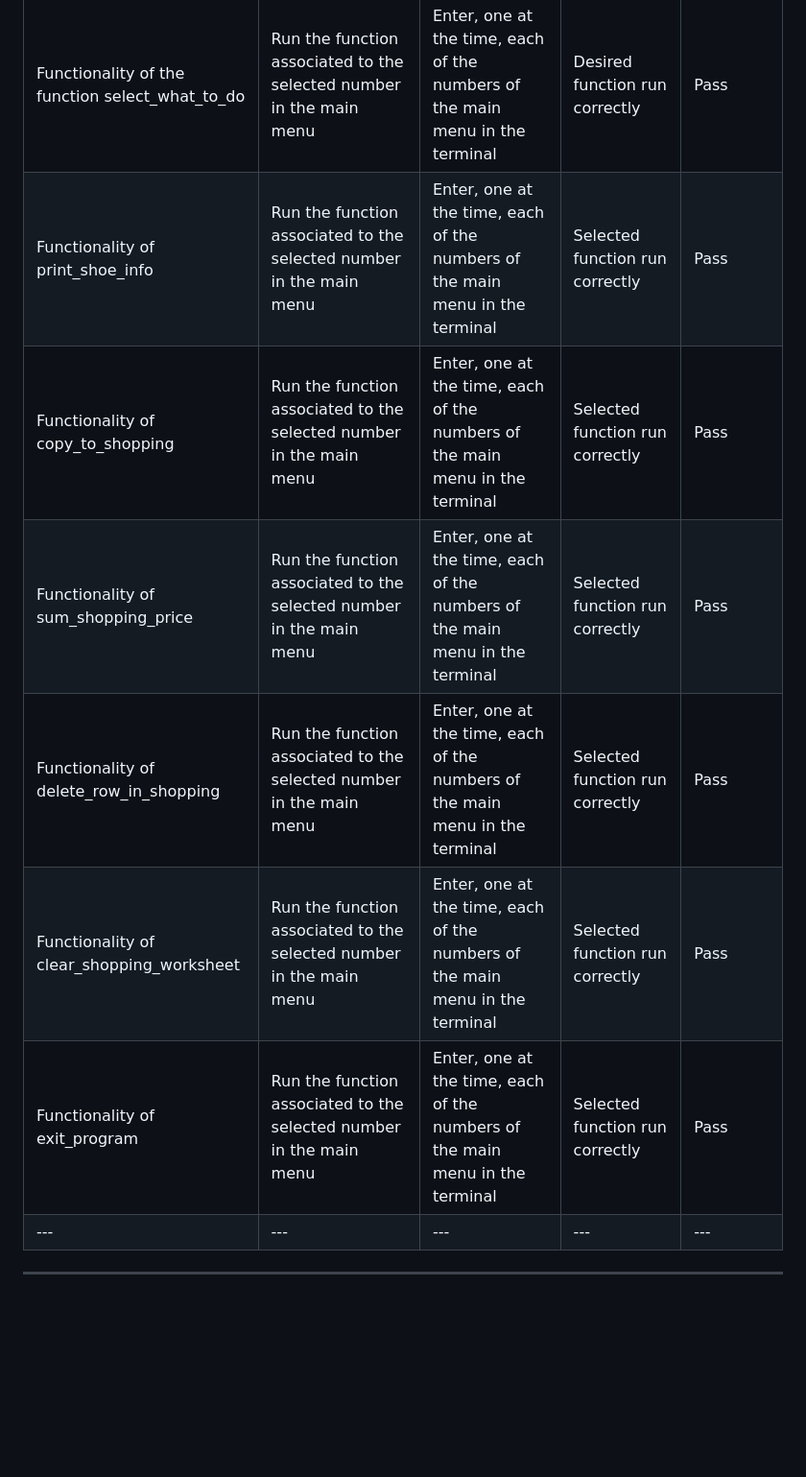
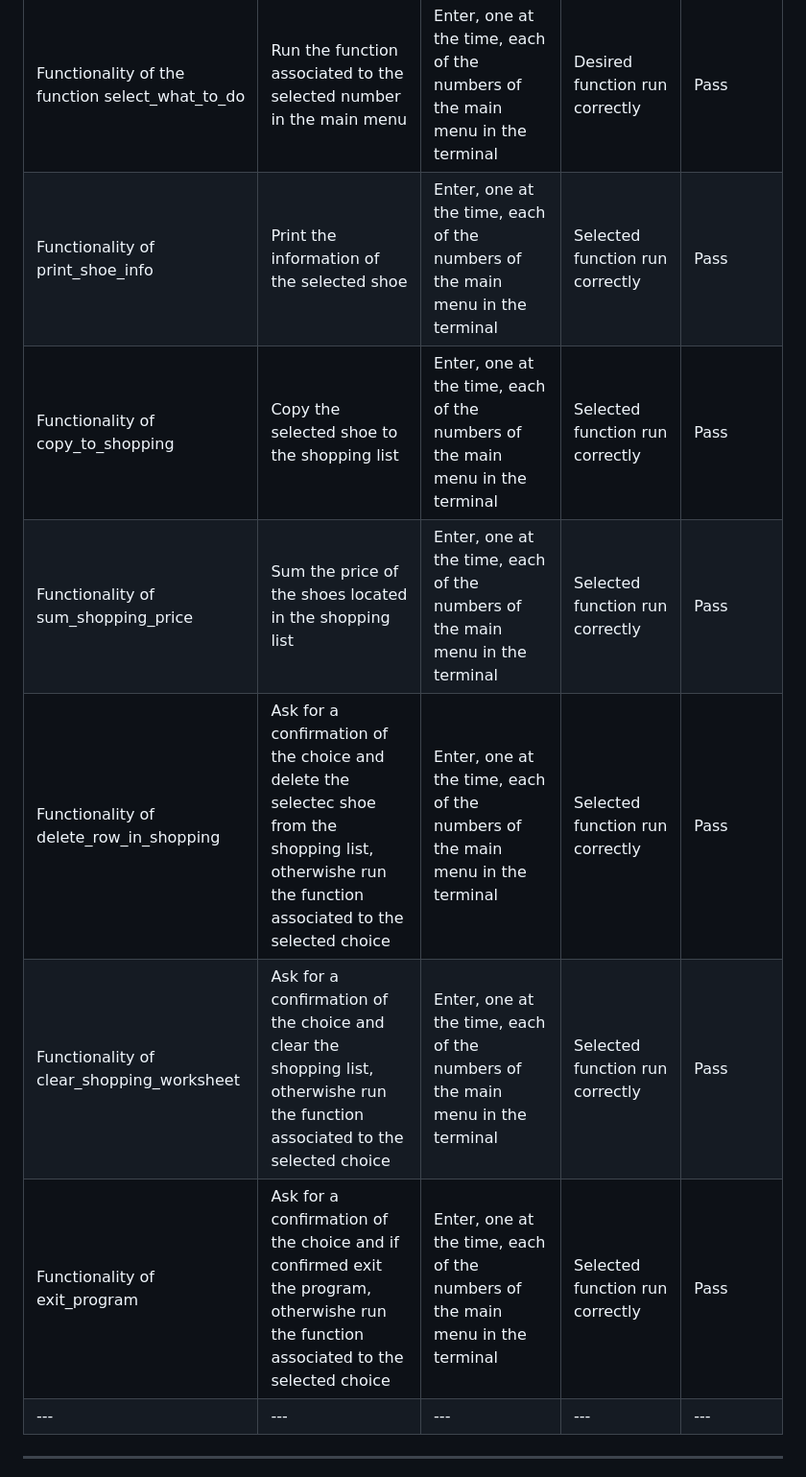
Before and after one commit to Judit3/shoes, a Markdown page: README.md, the part around the change. Shown at 96% size. Drawn GitHub-style; blank space fills up the shorter version.

Commit message:
Add more manual testing nformation to the table in readme

```diff
--- a/README.md
+++ b/README.md
@@ -162,12 +162,12 @@ The program was tested in the local terminal and the CodeInstitute Heroku termin
 |  |  |  |  |  |
 | Invalid inputs | An invalid input/choice should appear printed in the terminal and a new message should appear either repeating the previous question or redirecting to the main menu | Different kinds of invalid inputs entered in the terminal for each of the options provided in the menu | Redirected to the main menu or to the previous request. | Pass |
 | Functionality of the function select_what_to_do| Run the function associated to the selected number in the main menu | Enter, one at the time, each of the numbers of the main menu in the terminal | Desired function run correctly | Pass |
-| Functionality of print_shoe_info | Run the function associated to the selected number in the main menu | Enter, one at the time, each of the numbers of the main menu in the terminal | Selected function run correctly | Pass |
-| Functionality of copy_to_shopping | Run the function associated to the selected number in the main menu | Enter, one at the time, each of the numbers of the main menu in the terminal | Selected function run correctly | Pass |
-| Functionality of sum_shopping_price | Run the function associated to the selected number in the main menu | Enter, one at the time, each of the numbers of the main menu in the terminal | Selected function run correctly | Pass |
-| Functionality of delete_row_in_shopping | Run the function associated to the selected number in the main menu | Enter, one at the time, each of the numbers of the main menu in the terminal | Selected function run correctly | Pass |
-| Functionality of clear_shopping_worksheet | Run the function associated to the selected number in the main menu | Enter, one at the time, each of the numbers of the main menu in the terminal | Selected function run correctly | Pass |
-| Functionality of exit_program | Run the function associated to the selected number in the main menu | Enter, one at the time, each of the numbers of the main menu in the terminal | Selected function run correctly | Pass |
+| Functionality of print_shoe_info | Print the information of the selected shoe | Enter, one at the time, each of the numbers of the main menu in the terminal | Selected function run correctly | Pass |
+| Functionality of copy_to_shopping | Copy the selected shoe to the shopping list| Enter, one at the time, each of the numbers of the main menu in the terminal | Selected function run correctly | Pass |
+| Functionality of sum_shopping_price | Sum the price of the shoes located in the shopping list | Enter, one at the time, each of the numbers of the main menu in the terminal | Selected function run correctly | Pass |
+| Functionality of delete_row_in_shopping | Ask for a confirmation of the choice and delete the selectec shoe from the shopping list, otherwishe run the function associated to the selected choice | Enter, one at the time, each of the numbers of the main menu in the terminal | Selected function run correctly | Pass |
+| Functionality of clear_shopping_worksheet | Ask for a confirmation of the choice and clear the shopping list, otherwishe run the function associated to the selected choice | Enter, one at the time, each of the numbers of the main menu in the terminal | Selected function run correctly | Pass |
+| Functionality of exit_program | Ask for a confirmation of the choice and if confirmed exit the program, otherwishe run the function associated to the selected choice | Enter, one at the time, each of the numbers of the main menu in the terminal | Selected function run correctly | Pass |
 | --- | --- | --- | --- | --- |
 
  - - -
```
